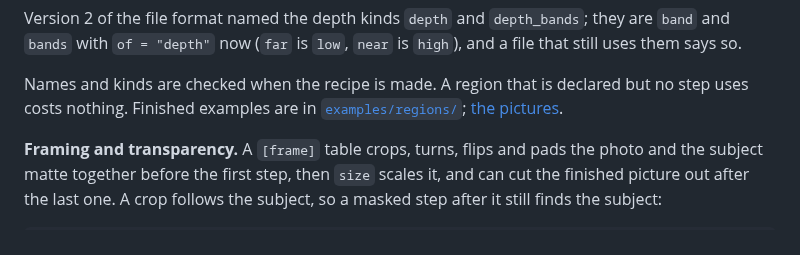
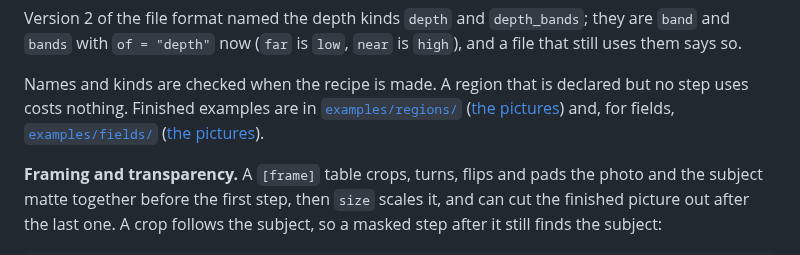
Before and after one commit to bullterrier-studio/bullterrier-image, a Markdown page: README.md, the part around the change. GitHub-like rendering.

```diff
--- a/README.md
+++ b/README.md
@@ -591,7 +591,8 @@ Version 2 of the file format named the depth kinds `depth` and `depth_bands`; th
 `of = "depth"` now (`far` is `low`, `near` is `high`), and a file that still uses them says so.
 
 Names and kinds are checked when the recipe is made. A region that is declared but no step uses costs nothing. Finished
-examples are in [`examples/regions/`](examples/regions/); [the pictures](docs/gallery/regions/README.md).
+examples are in [`examples/regions/`](examples/regions/) ([the pictures](docs/gallery/regions/README.md)) and, for fields,
+[`examples/fields/`](examples/fields/) ([the pictures](docs/gallery/fields/README.md)).
 
 **Framing and transparency.** A `[frame]` table crops, turns, flips and pads the photo and the subject matte together
 before the first step, then `size` scales it, and can cut the finished picture out after the last one. A crop follows the
```
Also changed, not shown: examples/README.md (+1 -0 lines), docs/gallery/fields/shadow-grain.jpg (added), docs/gallery/fields/tilt-shift.jpg (added), docs/gallery/fields/tonal-grade.jpg (added), 5 other files.
